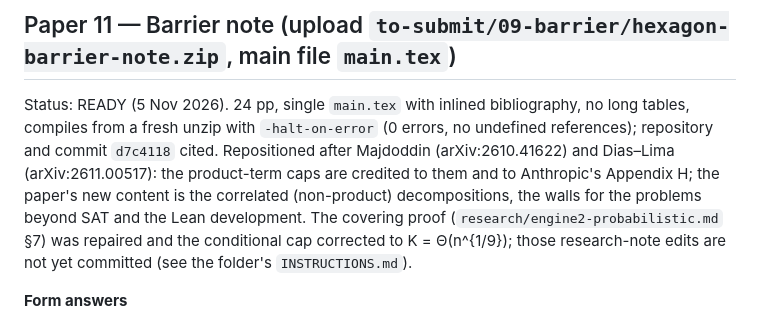
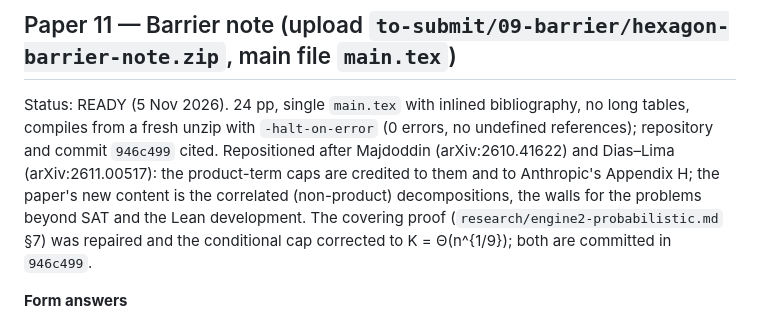
Before and after one commit to xennygrimmato/eth-hamiltonicity, a Markdown page: submission/hexagon/SUBMISSION-GUIDE.md, the part around the change. GitHub-like rendering.

Commit message:
Guide: barrier note cites 946c499; repairs committed
Co-Authored-By: Claude Opus 5.5 <noreply@anthropic.com>
Claude-Session: https://claude.ai/code/session_01WVtE2AvEizCcaocaN8Gfc9

```diff
--- a/submission/hexagon/SUBMISSION-GUIDE.md
+++ b/submission/hexagon/SUBMISSION-GUIDE.md
@@ -261,11 +261,10 @@ p^{0.152} there). Not covered: F_q with q = p^k.
 
 ## Paper 11 — Barrier note (upload `to-submit/09-barrier/hexagon-barrier-note.zip`, main file `main.tex`)
 Status: READY (5 Nov 2026). 24 pp, single `main.tex` with inlined bibliography, no long tables, compiles from a fresh unzip with
-`-halt-on-error` (0 errors, no undefined references); repository and commit `d7c4118` cited. Repositioned after Majdoddin
+`-halt-on-error` (0 errors, no undefined references); repository and commit `946c499` cited. Repositioned after Majdoddin
 (arXiv:2610.41622) and Dias–Lima (arXiv:2611.00517): the product-term caps are credited to them and to Anthropic's Appendix H; the paper's
 new content is the correlated (non-product) decompositions, the walls for the problems beyond SAT and the Lean development. The covering
-proof (`research/engine2-probabilistic.md` §7) was repaired and the conditional cap corrected to K = Θ(n^{1/9}); those research-note
-edits are not yet committed (see the folder's `INSTRUCTIONS.md`).
+proof (`research/engine2-probabilistic.md` §7) was repaired and the conditional cap corrected to K = Θ(n^{1/9}); both are committed in `946c499`.
 
 **Form answers**
 - **Title:** What the ETH refutations do not give: barriers for the counting engines, with machine-checked lemmas
```
